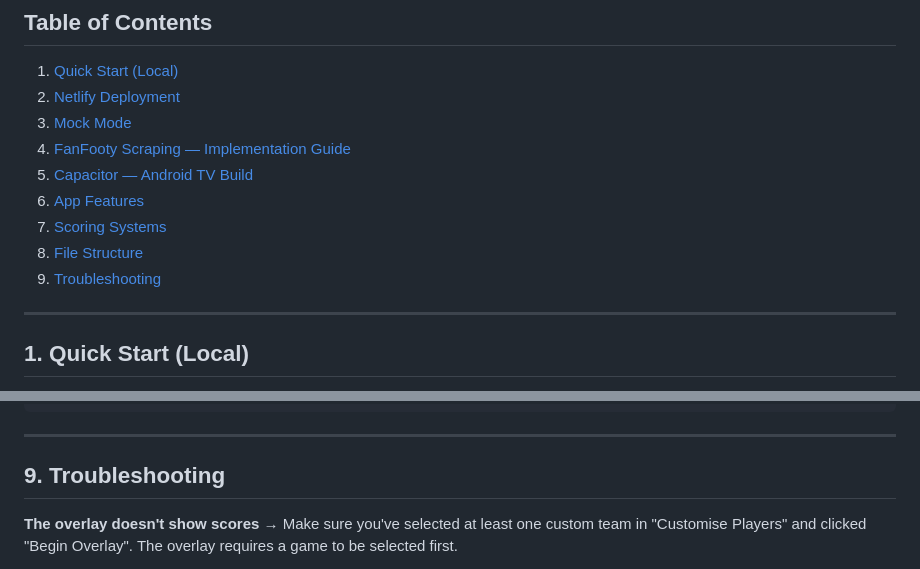
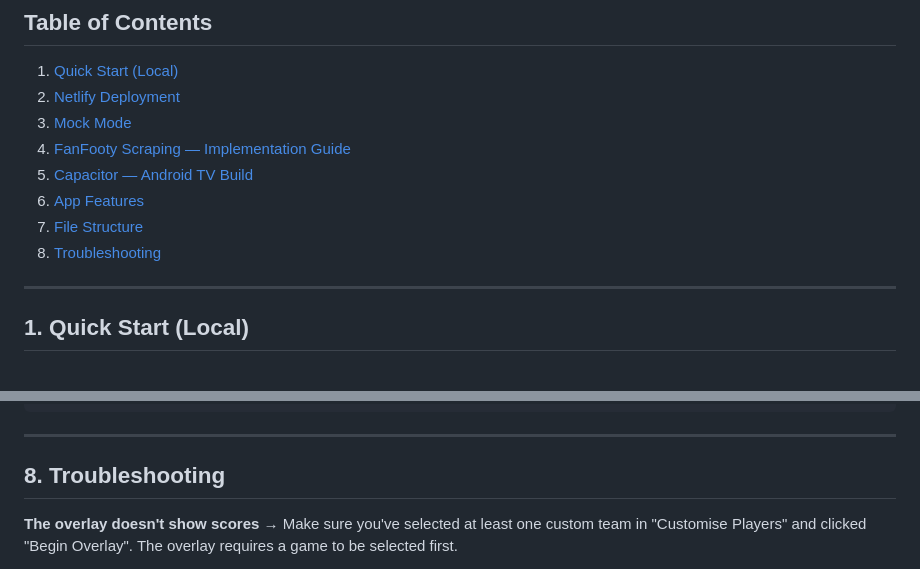
Before and after one commit to franciscopalumbo/footy-overlay, a Markdown page: README.md, 2 parts joined by grey strips. Rendered like a GitHub page.

```diff
--- a/README.md
+++ b/README.md
@@ -14,9 +14,8 @@ A single-file SPA that sits over your AFL viewing experience and shows real-time
 4. [FanFooty Scraping — Implementation Guide](#4-fanfooty-scraping--implementation-guide)
 5. [Capacitor — Android TV Build](#5-capacitor--android-tv-build)
 6. [App Features](#6-app-features)
-7. [Scoring Systems](#7-scoring-systems)
-8. [File Structure](#8-file-structure)
-9. [Troubleshooting](#9-troubleshooting)
+7. [File Structure](#7-file-structure)
+8. [Troubleshooting](#8-troubleshooting)
 
 ---
 
@@ -382,7 +343,7 @@ footyoverlay/
 
 ---
 
-## 9. Troubleshooting
+## 8. Troubleshooting
 
 **The overlay doesn't show scores**
 → Make sure you've selected at least one custom team in "Customise Players" and clicked "Begin Overlay". The overlay requires a game to be selected first.
```
Also changed, not shown: other parts of README.md (+2 -40 lines).
